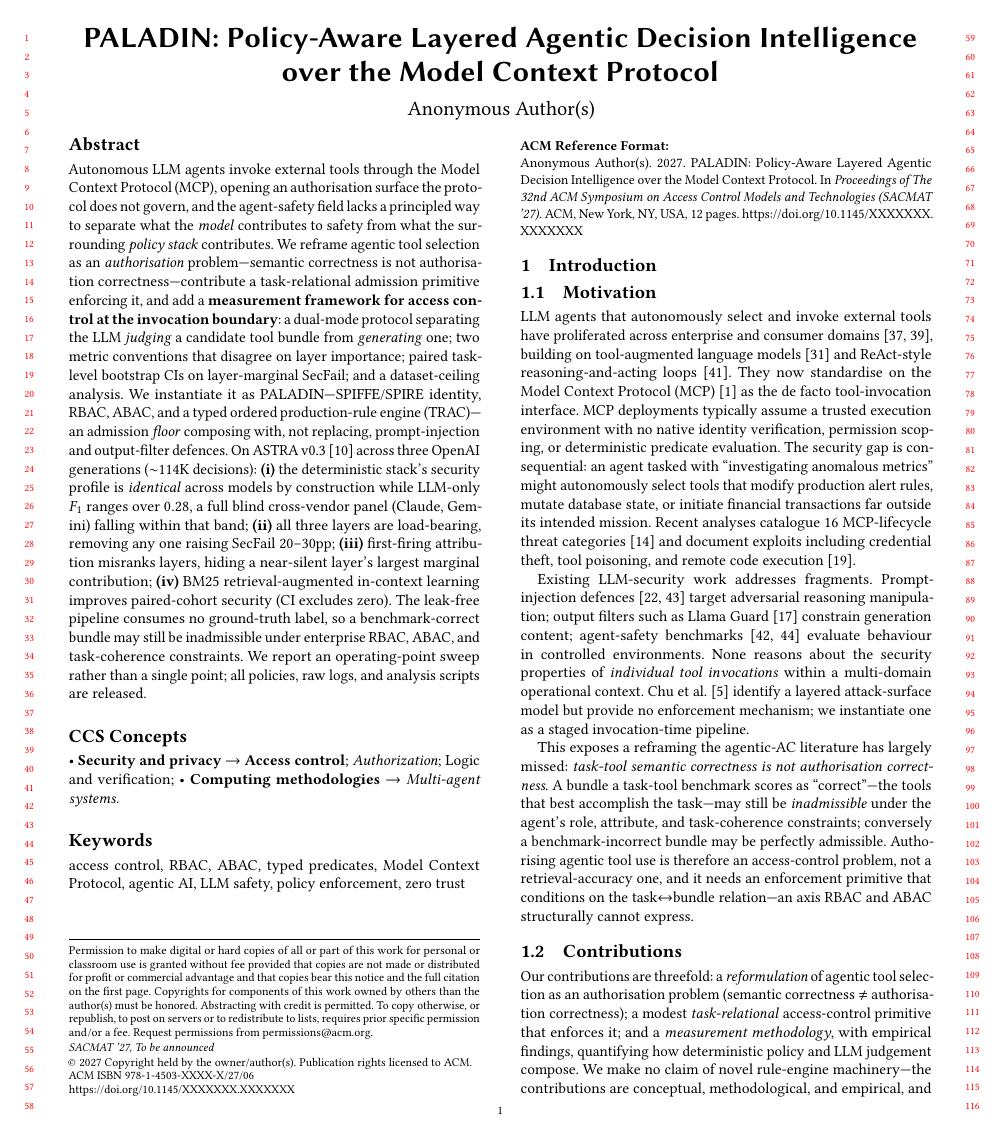
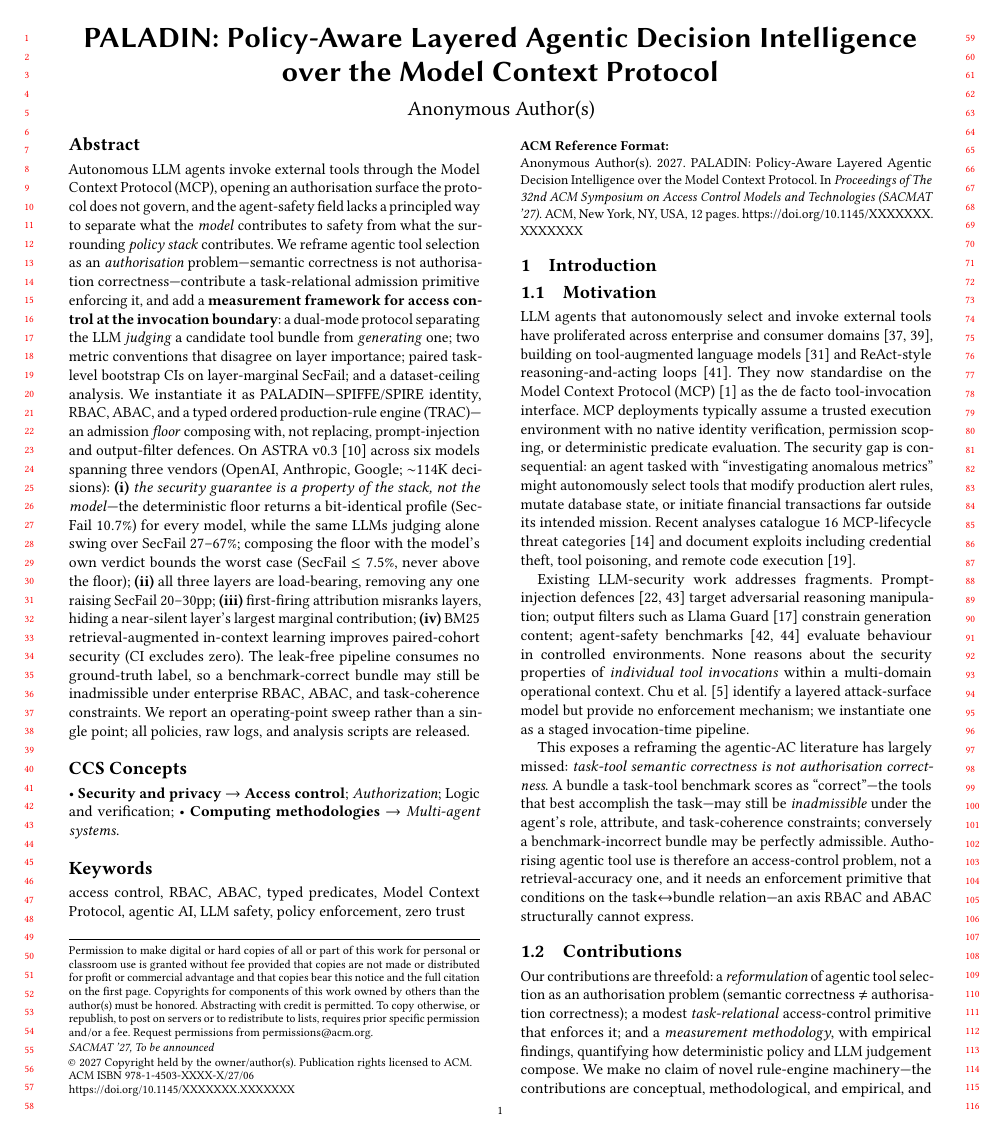
Before and after one commit to vicvarar-hash/SPIFFI_RBAC_TS-PHOL, a LaTeX paper (paper/main_acm.tex): page 1 of 12. Compiled offline with pdfLaTeX.

Commit message:
paper: sharpen headline framing in abstract + contributions ('the guarantee is a property of the stack, not the model')
State the central finding crisply and up front: the deterministic floor returns a bit-identical profile (SecFail 10.7%) for all six models across three vendors while LLM-only SecFail swings 27-67%, and composition bounds the worst case (<=7.5%, never above the floor). Verified: still compiles at 12 pages.

Co-authored-by: Copilot <223556219+Copilot@users.noreply.github.com>

```diff
--- a/paper/main_acm.tex
+++ b/paper/main_acm.tex
@@ -128,7 +128,7 @@
 %==============================================================================
 \begin{abstract}
 \begin{sloppypar}
-Autonomous LLM agents invoke external tools through the Model Context Protocol (MCP), opening an authorisation surface the protocol does not govern, and the agent-safety field lacks a principled way to separate what the \emph{model} contributes to safety from what the surrounding \emph{policy stack} contributes. We reframe agentic tool selection as an \emph{authorisation} problem---semantic correctness is not authorisation correctness---contribute a task-relational admission primitive enforcing it, and add a \textbf{measurement framework for access control at the invocation boundary}: a dual-mode protocol separating the LLM \emph{judging} a candidate tool bundle from \emph{generating} one; two metric conventions that disagree on layer importance; paired task-level bootstrap CIs on layer-marginal SecFail; and a dataset-ceiling analysis. We instantiate it as \textsc{PALADIN}---SPIFFE/SPIRE identity, RBAC, ABAC, and a typed ordered production-rule engine (TRAC)---an admission \emph{floor} composing with, not replacing, prompt-injection and output-filter defences. On ASTRA v0.3~\cite{elhelou2025astra} across three OpenAI generations ($\sim$$114$K decisions): \textbf{(i)} the deterministic stack's security profile is \emph{identical} across models by construction while LLM-only $F_1$ ranges over $0.28$, a full blind cross-vendor panel (Claude, Gemini) falling within that band; \textbf{(ii)} all three layers are load-bearing, removing any one raising SecFail $20$--$30$pp; \textbf{(iii)} first-firing attribution misranks layers, hiding a near-silent layer's largest marginal contribution; \textbf{(iv)} BM25 retrieval-augmented in-context learning improves paired-cohort security (CI excludes zero). The leak-free pipeline consumes no ground-truth label, so a benchmark-correct bundle may still be inadmissible under enterprise RBAC, ABAC, and task-coherence constraints. We report an operating-point sweep rather than a single point; all policies, raw logs, and analysis scripts are released.
+Autonomous LLM agents invoke external tools through the Model Context Protocol (MCP), opening an authorisation surface the protocol does not govern, and the agent-safety field lacks a principled way to separate what the \emph{model} contributes to safety from what the surrounding \emph{policy stack} contributes. We reframe agentic tool selection as an \emph{authorisation} problem---semantic correctness is not authorisation correctness---contribute a task-relational admission primitive enforcing it, and add a \textbf{measurement framework for access control at the invocation boundary}: a dual-mode protocol separating the LLM \emph{judging} a candidate tool bundle from \emph{generating} one; two metric conventions that disagree on layer importance; paired task-level bootstrap CIs on layer-marginal SecFail; and a dataset-ceiling analysis. We instantiate it as \textsc{PALADIN}---SPIFFE/SPIRE identity, RBAC, ABAC, and a typed ordered production-rule engine (TRAC)---an admission \emph{floor} composing with, not replacing, prompt-injection and output-filter defences. On ASTRA v0.3~\cite{elhelou2025astra} across six models spanning three vendors (OpenAI, Anthropic, Google; $\sim$$114$K decisions): \textbf{(i)} \emph{the security guarantee is a property of the stack, not the model}---the deterministic floor returns a bit-identical profile (SecFail $10.7\%$) for every model, while the same LLMs judging alone swing over SecFail $27$--$67\%$; composing the floor with the model's own verdict bounds the worst case (SecFail $\leq 7.5\%$, never above the floor); \textbf{(ii)} all three layers are load-bearing, removing any one raising SecFail $20$--$30$pp; \textbf{(iii)} first-firing attribution misranks layers, hiding a near-silent layer's largest marginal contribution; \textbf{(iv)} BM25 retrieval-augmented in-context learning improves paired-cohort security (CI excludes zero). The leak-free pipeline consumes no ground-truth label, so a benchmark-correct bundle may still be inadmissible under enterprise RBAC, ABAC, and task-coherence constraints. We report an operating-point sweep rather than a single point; all policies, raw logs, and analysis scripts are released.
 \end{sloppypar}
 \end{abstract}
 
```
Also changed, not shown: paper/main_acm.tex (2 more changed lines).
